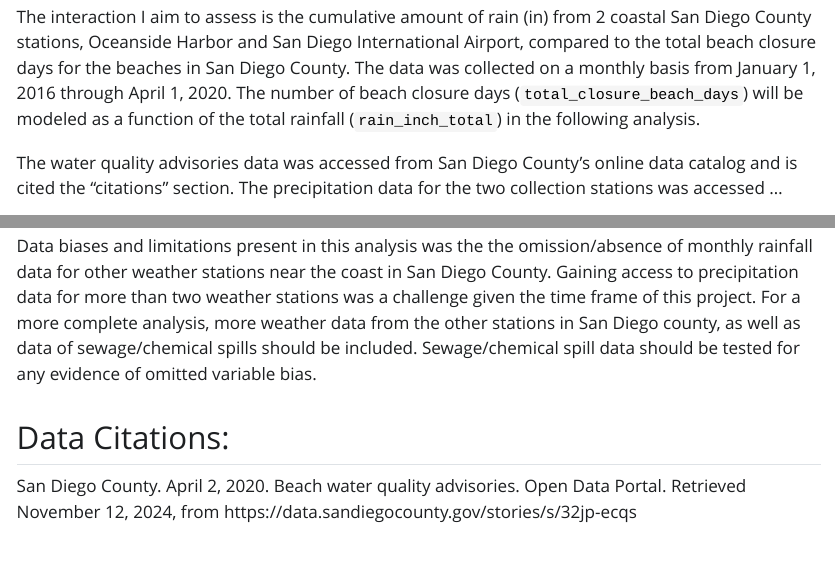
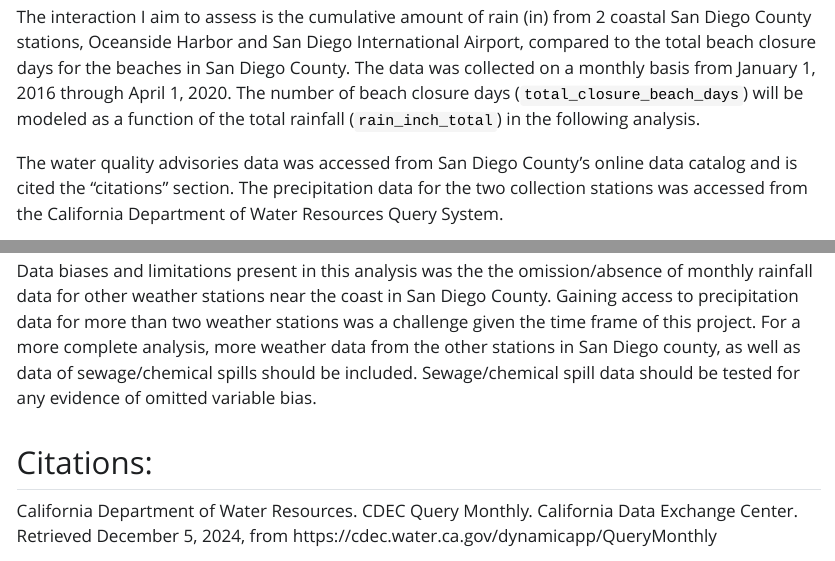
Before and after one commit to evajnewby/eds222-final-project, a Quarto document (Final Project.qmd): the page in a window 1100 px wide, from 1050 px down, and a second part further down, joined at a grey line. The pictures show the output file Final Project.html that the author committed with the source, opened offline; Quarto's library style sheets are replaced by a plain one without menus; long lines of code are wrapped.

Commit message:
Update data source

```diff
--- a/Final Project.qmd
+++ b/Final Project.qmd
@@ -16,7 +17,7 @@
 
 The interaction I aim to assess is the cumulative amount of rain (in) from 2 coastal San Diego County stations, Oceanside Harbor and San Diego International Airport, compared to the total beach closure days for the beaches in San Diego County. The data was collected on a monthly basis from January 1, 2016 through April 1, 2020. The number of beach closure days (`total_closure_beach_days`) will be modeled as a function of the total rainfall (`rain_inch_total`) in the following analysis.
 
-The water quality advisories data was accessed from San Diego County's online data catalog and is cited the "citations" section. The precipitation data for the two collection stations was accessed ...
+The water quality advisories data was accessed from San Diego County's online data catalog and is cited the "citations" section. The precipitation data for the two collection stations was accessed from the California Department of Water Resources Query System.
 
 # Outline
 
@@ -171,7 +172,7 @@
 
 ## Citations:
 
-
+California Department of Water Resources. CDEC Query Monthly. California Data Exchange Center. Retrieved December 5, 2024, from https://cdec.water.ca.gov/dynamicapp/QueryMonthly
 
 KPBS. (2022, December 28). Swimmers, beware: Rain brings contaminated urban runoff to beaches. KPBS. https://www.kpbs.org/news/environment/2022/12/28/swimmers-beware-rain-brings-contaminated-urban-runoff-to-beaches
 
```
Also changed, not shown: Final Project.html, Final Project.qmd (1 more changed lines).
